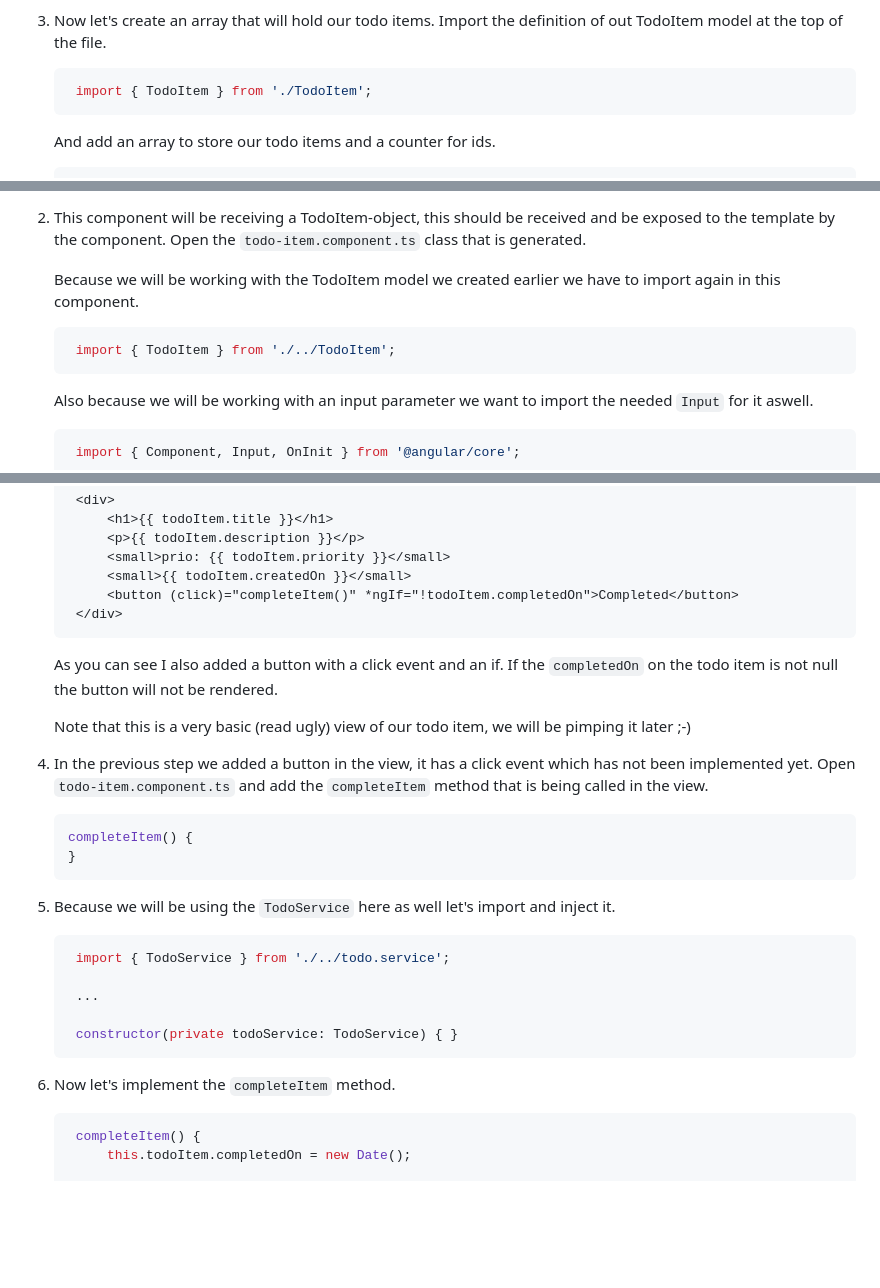
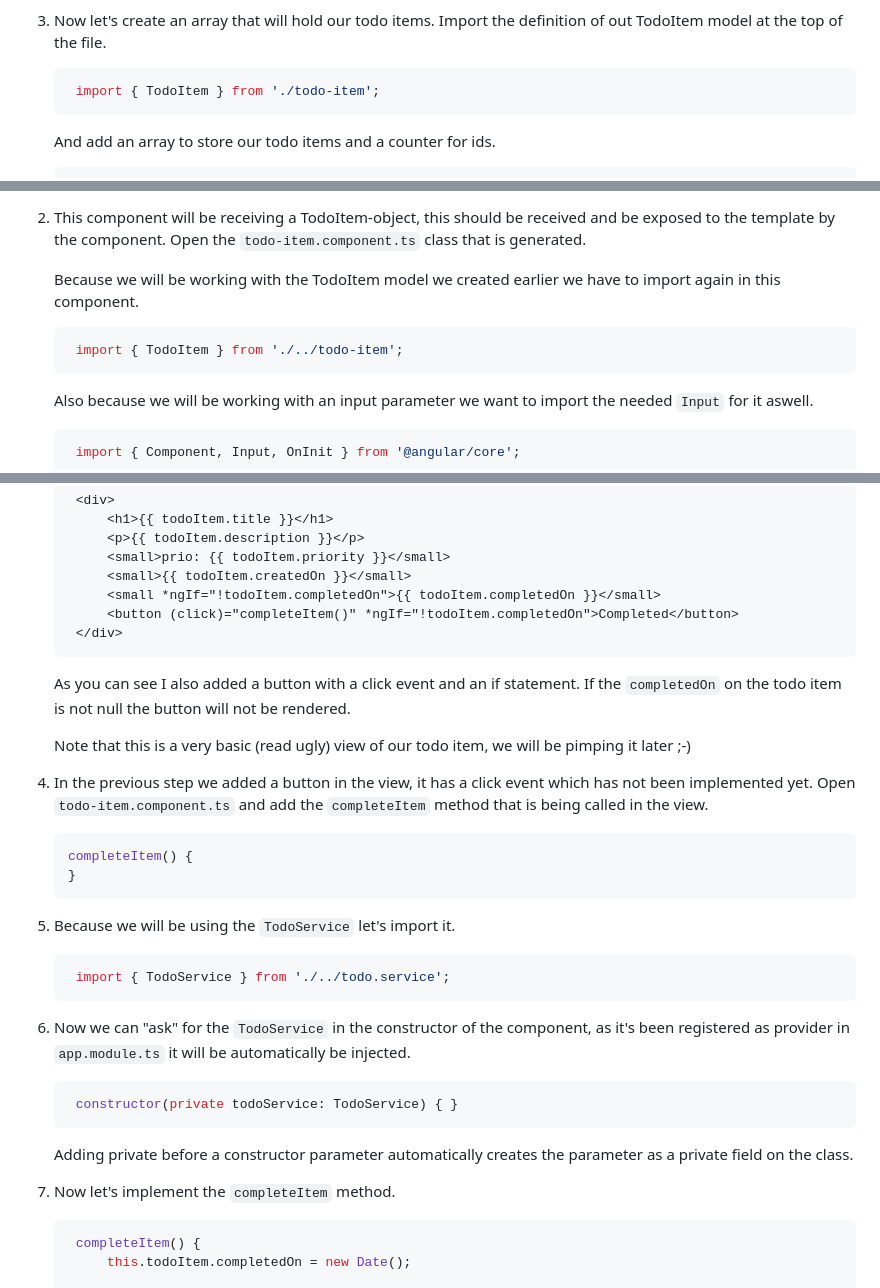
Before and after one commit to avaneerd/avetodo, a Markdown page: README.md, 3 parts joined by grey strips. Rendered like a GitHub page; blank space fills up the shorter version.

````diff
--- a/README.md
+++ b/README.md
@@ -80,7 +84,7 @@ Because we need some data to work with let's create a service first. A service i
 3. Now let's create an array that will hold our todo items.
    Import the definition of out TodoItem model at the top of the file.
    ```typescript
-    import { TodoItem } from './TodoItem';
+    import { TodoItem } from './todo-item';
    ```
 
    And add an array to store our todo items and a counter for ids.
@@ -186,7 +190,7 @@ Because we will be rendering todo items on multiple places we want them to be se
 
    Because we will be working with the TodoItem model we created earlier we have to import again in this component.
    ```typescript
-    import { TodoItem } from './../TodoItem';
+    import { TodoItem } from './../todo-item';
    ```
 
    Also because we will be working with an input parameter we want to import the needed `Input` for it aswell.
@@ -208,10 +212,12 @@ Because we will be rendering todo items on multiple places we want them to be se
         <p>{{ todoItem.description }}</p>
         <small>prio: {{ todoItem.priority }}</small>
         <small>{{ todoItem.createdOn }}</small>
+        <small *ngIf="!todoItem.completedOn">{{ todoItem.completedOn }}</small>
         <button (click)="completeItem()" *ngIf="!todoItem.completedOn">Completed</button>
     </div>
    ```
-   As you can see I also added a button with a click event and an if. If the `completedOn` on the todo item is not null the button will not be rendered.
+   As you can see I also added a button with a click event and an if statement.
+   If the `completedOn` on the todo item is not null the button will not be rendered.
 
    Note that this is a very basic (read ugly) view of our todo item, we will be pimping it later ;-)
 
@@ -222,16 +228,18 @@ Because we will be rendering todo items on multiple places we want them to be se
    }
    ```
 
-5. Because we will be using the `TodoService` here as well let's import and inject it.
+5. Because we will be using the `TodoService` let's import it.
    ```typescript
     import { TodoService } from './../todo.service';
+   ```
 
-    ...
-
+6. Now we can "ask" for the `TodoService` in the constructor of the component, as it's been registered as provider in `app.module.ts` it will be automatically be injected.
+   ```typescript
     constructor(private todoService: TodoService) { }
    ```
+   Adding private before a constructor parameter automatically creates the parameter as a private field on the class.
 
-6. Now let's implement the `completeItem` method.
+7. Now let's implement the `completeItem` method.
    ```typescript
     completeItem() {
         this.todoItem.completedOn = new Date();
````
Also changed, not shown: other parts of README.md (+36 -13 lines), readmecontent/images/first-run-todo.png (added), 10 other files.
